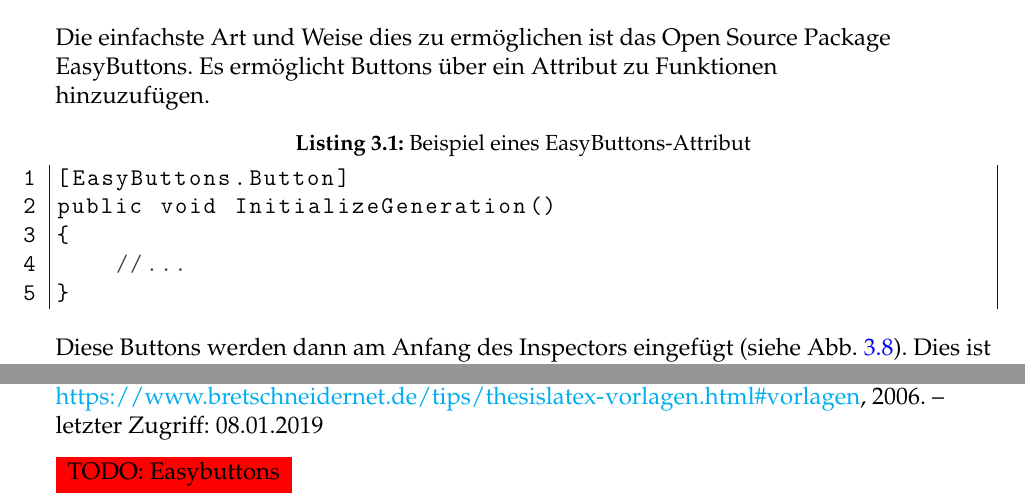
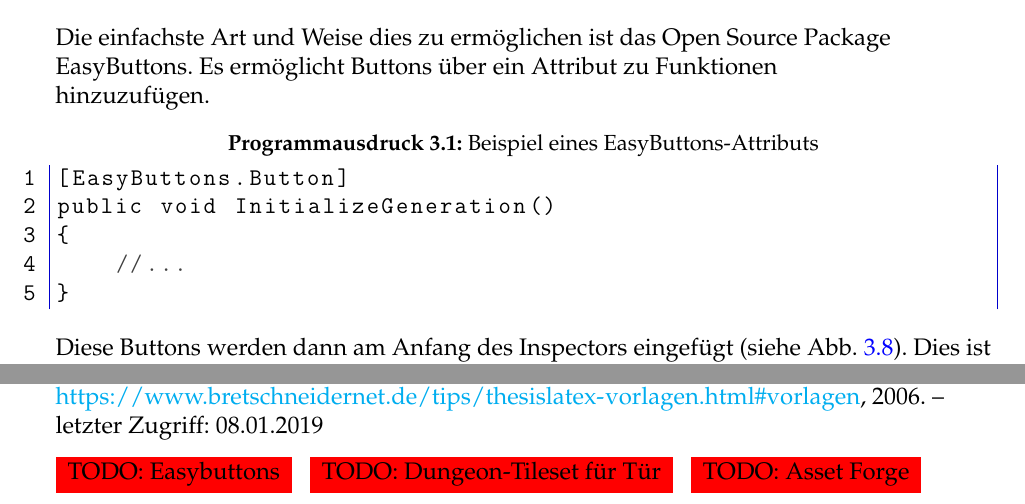
Before and after one commit to nikigawlik/Bachelor-Thesis, a LaTeX thesis (Entwicklung eines dreidimensionalen zyklischen Dungeon-Generators mit Unity3D.tex, which reads praeambel.tex): two parts of pages 26 and 35 of 38, joined at a grey line, cut so that both start at the same text. Compiled offline with pdfLaTeX; an older LaTeX class or package is replaced by its successor.

Commit message:
Update materials with todos, change "Listing" to german equivalent

```diff
--- a/Entwicklung eines dreidimensionalen zyklischen Dungeon-Generators mit Unity3D.tex
+++ b/Entwicklung eines dreidimensionalen zyklischen Dungeon-Generators mit Unity3D.tex
@@ -383,7 +383,7 @@
 
 % check float in the end here
 % if necessary add caption here with caption=...
-\begin{lstlisting}[label=l.buttonAttribute, caption={Beispiel eines EasyButtons-Attribut}]
+\begin{lstlisting}[label=l.buttonAttribute, caption={Beispiel eines EasyButtons-Attributs}]
 [EasyButtons.Button]
 public void InitializeGeneration()
 {
@@ -496,6 +499,8 @@
 \newblock letzter Zugriff: 08.01.2019
 
 \todo{Easybuttons}
+\todo{Dungeon-Tileset für Tür}
+\todo{Asset Forge}
 
 \bibliographystyle{alphadin_martin}
 \bibliography{bibliographie}
--- a/praeambel.tex
+++ b/praeambel.tex
@@ -85,6 +85,9 @@
 	postbreak        = ,
 	prebreak         = \raisebox{-.8ex}[0ex][0ex]{\Righttorque},
 }
+
+\renewcommand{\lstlistingname}{Programmausdruck}
+
 % linksbündige Fußnoten
 \deffootnote{1.5em}{1em}{\makebox[1.5em][l]{\thefootnotemark}}
 
```
Also changed, not shown: Entwicklung eines dreidimensionalen zyklischen Dungeon-Generators mit Unity3D.tex (3 more changed lines).
